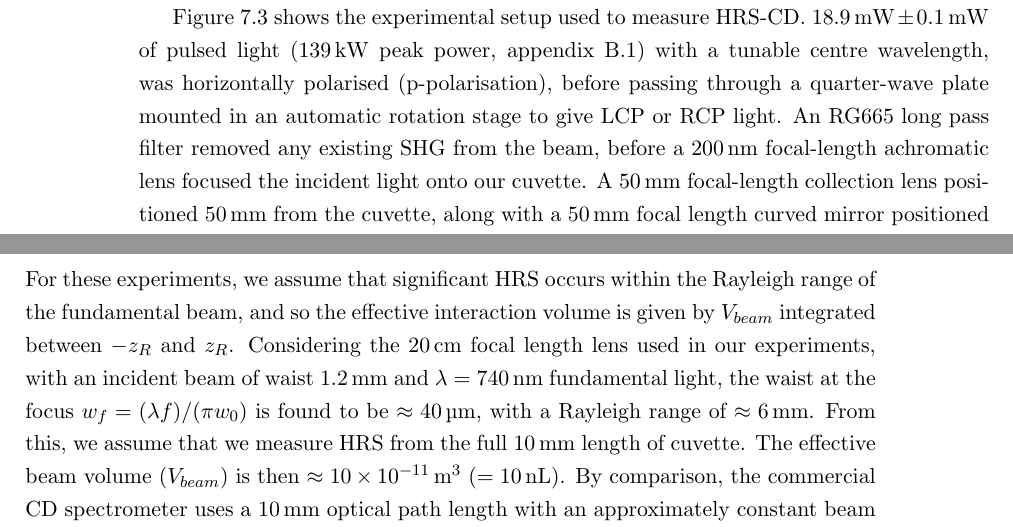
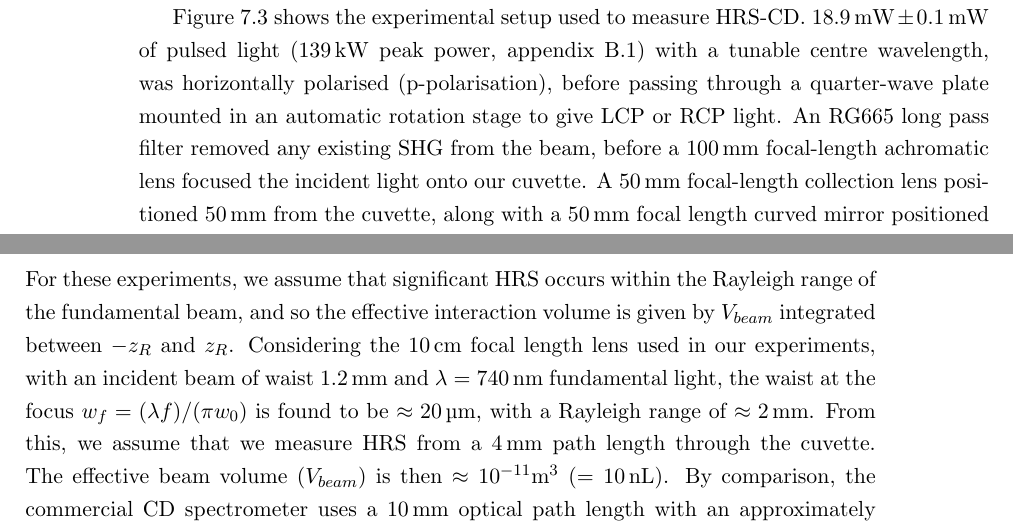
Before and after one commit to jtc42/ThesisUoB, a LaTeX thesis (main.tex, which reads sections/results/HRSinLiquidNanohelices.tex): two parts of pages 67 and 74 of 104, joined at a grey line, cut so that both start at the same text. Compiled offline with pdfLaTeX.

Commit message:
Corrected incident focal length and corresponding beam volume

```diff
--- a/sections/results/HRSinLiquidNanohelices.tex
+++ b/sections/results/HRSinLiquidNanohelices.tex
@@ -59,7 +59,7 @@ The ellipticity spectra exhibit a characteristic bisignate signature that revers
 \end{figure}
 
 Figure~\ref{fig:results:HRS:experiment_schematic} shows the experimental setup used to measure HRS-CD.
-$\SI{18.9}{\milli\watt}\pm\SI{0.1}{\milli\watt}$ of pulsed light ($\SI{139}{\kilo\watt}$ peak power, appendix~\ref{sec:appendix:hardware:maitai}) with a tunable centre wavelength, was horizontally polarised (p-polarisation), before passing through a quarter-wave plate mounted in an automatic rotation stage to give LCP or RCP light. An RG665 long pass filter removed any existing SHG from the beam, before a $\SI{200}{\nano\m}$ focal-length achromatic lens focused the incident light onto our cuvette. A $\SI{50}{\milli\m}$ focal-length collection lens positioned $\SI{50}{\milli\m}$ from the cuvette, along with a $\SI{50}{\milli\m}$ focal length curved mirror positioned $\SI{100}{\milli\m}$ from the opposite side of the cuvette, collected and collimated scattered light. A $\SI{200}{\milli\m}$ focal length lens then focused the collected light through one of several band-pass filters, onto a photomultiplier tube (PMT). The PMT output was pre-amplified and sent to an SRS SR400 Gated Photon Counter.
+$\SI{18.9}{\milli\watt}\pm\SI{0.1}{\milli\watt}$ of pulsed light ($\SI{139}{\kilo\watt}$ peak power, appendix~\ref{sec:appendix:hardware:maitai}) with a tunable centre wavelength, was horizontally polarised (p-polarisation), before passing through a quarter-wave plate mounted in an automatic rotation stage to give LCP or RCP light. An RG665 long pass filter removed any existing SHG from the beam, before a $\SI{100}{\milli\m}$ focal-length achromatic lens focused the incident light onto our cuvette. A $\SI{50}{\milli\m}$ focal-length collection lens positioned $\SI{50}{\milli\m}$ from the cuvette, along with a $\SI{50}{\milli\m}$ focal length curved mirror positioned $\SI{100}{\milli\m}$ from the opposite side of the cuvette, collected and collimated scattered light. A $\SI{200}{\milli\m}$ focal length lens then focused the collected light through one of several band-pass filters, onto a photomultiplier tube (PMT). The PMT output was pre-amplified and sent to an SRS SR400 Gated Photon Counter.
 By changing the band-pass filter, in $\SI{10}{\nano\m}$ increments, a spectrum of the multiphoton scattering is measured.
 
 \begin{figure}[htb!]
@@ -156,9 +156,9 @@ We define the beam volume as the integral of the spot area $\pi w(z)^2$ between
     V_{beam} = \int^{z_f}_{z_i} \pi \left( {w_0}^2 \sqrt {1 + (z/z_R)^2} \right)^2 dz.
 \end{equation}
 For these experiments, we assume that significant HRS occurs within the Rayleigh range of the fundamental beam, and so the effective interaction volume is given by $V_{beam}$ integrated between $-z_R$ and $z_R$.
-Considering the $\SI{20}{\centi\m}$ focal length lens used in our experiments, with an incident beam of waist $\SI{1.2}{\milli\m}$ and $\lambda = \SI{740}{\nano\m}$ fundamental light, the waist at the focus ${w_f} = (\lambda f)/(\pi {w_0})$ is found to be $\approx \SI{40}{\micro\m}$, with a Rayleigh range of $\approx \SI{6}{\milli\m}$. From this, we assume that we measure HRS from the full $\SI{10}{\milli\m}$ length of cuvette.
-The effective beam volume ($V_{beam}$) is then $\approx \SI{10e-11}{\m\cubed}$ ($=\SI{10}{\nano\litre}$).
-By comparison, the commercial CD spectrometer uses a $\SI{10}{\milli\m}$ optical path length with an approximately constant beam radius of $\approx \SI{1}{\milli\m}$, giving an effective beam volume of  $\approx \SI{10e-6}{\m\cubed}$ ($=\SI{1}{\milli\litre}$).
+Considering the $\SI{10}{\centi\m}$ focal length lens used in our experiments, with an incident beam of waist $\SI{1.2}{\milli\m}$ and $\lambda = \SI{740}{\nano\m}$ fundamental light, the waist at the focus ${w_f} = (\lambda f)/(\pi {w_0})$ is found to be $\approx \SI{20}{\micro\m}$, with a Rayleigh range of $\approx \SI{2}{\milli\m}$. From this, we assume that we measure HRS from a $\SI{4}{\milli\m}$ path length through the cuvette.
+The effective beam volume ($V_{beam}$) is then $\approx 10^{-11}\SI{}{\m\cubed}$ ($=\SI{10}{\nano\litre}$).
+By comparison, the commercial CD spectrometer uses a $\SI{10}{\milli\m}$ optical path length with an approximately constant beam radius of $\approx \SI{1}{\milli\m}$, giving an effective beam volume of  $\approx 10^{-6}\SI{}{\m\cubed}$ ($=\SI{1}{\milli\litre}$).
 This value is 5 orders of magnitude larger compared to the nonlinear case. Consequently, the HRS-CD effect is significantly more sensitive than its linear counterpart.
 
 \begin{table}[tbp]
```
